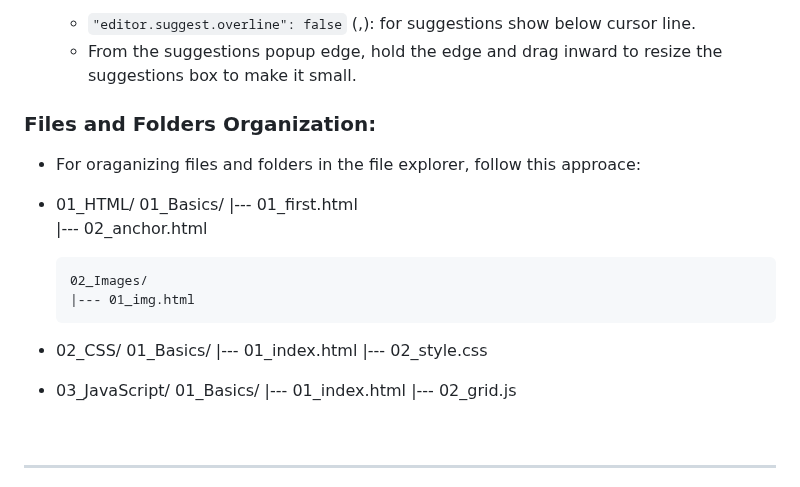
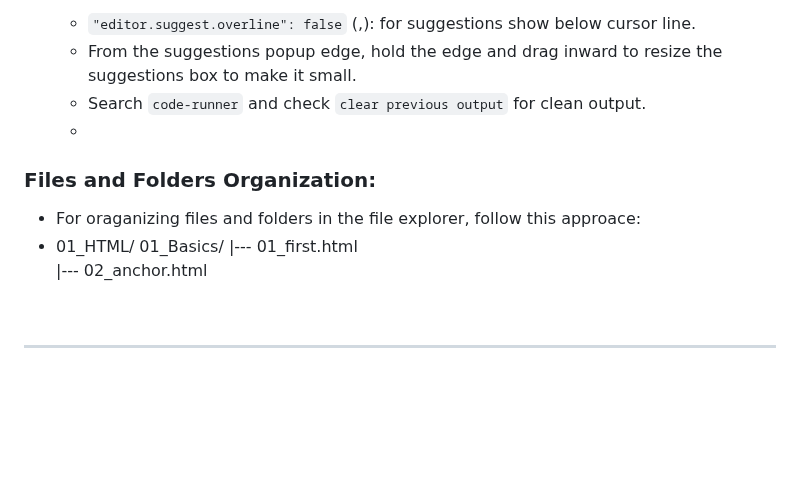
Before and after one commit to vishal273007/ui, a Markdown page: Code Editors.md, the part around the change. Drawn GitHub-style; blank space fills up the shorter version.

```diff
--- a/Code Editors.md
+++ b/Code Editors.md
@@ -37,6 +37,8 @@
 -   In `json` file settings, add following:
     -   `"editor.suggest.overline": false` (,): for suggestions show below cursor line.
     -   From the suggestions popup edge, hold the edge and drag inward to resize the suggestions box to make it small.
+    -   Search `code-runner` and check `clear previous output` for clean output.
+    -
 
 ### Files and Folders Organization:
 
@@ -45,19 +47,6 @@
     01_Basics/
     |--- 01_first.html
     |--- 02_anchor.html
-
-        02_Images/
-        |--- 01_img.html
-
--   02_CSS/
-    01_Basics/
-    |--- 01_index.html
-    |--- 02_style.css
-
--   03_JavaScript/
-    01_Basics/
-    |--- 01_index.html
-    |--- 02_grid.js
 
 <br>
 
```
